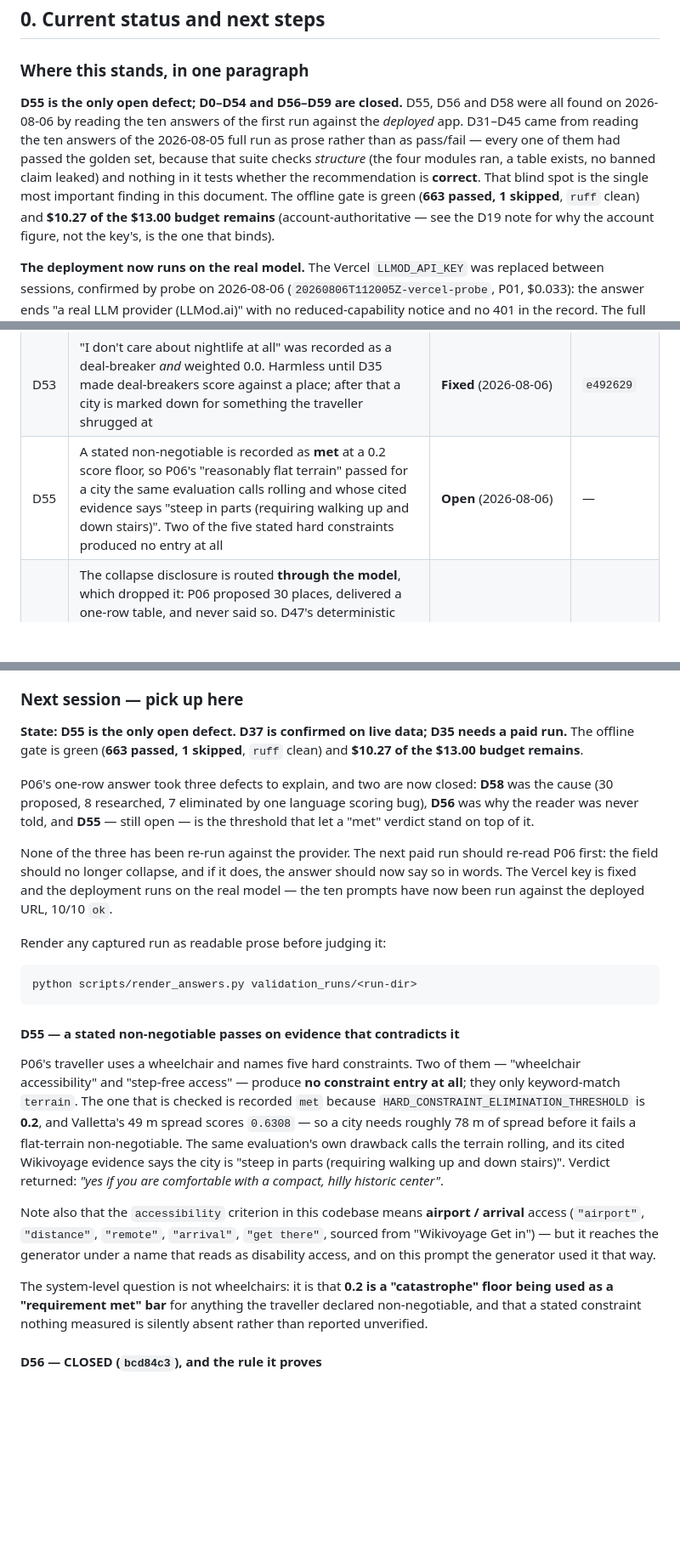
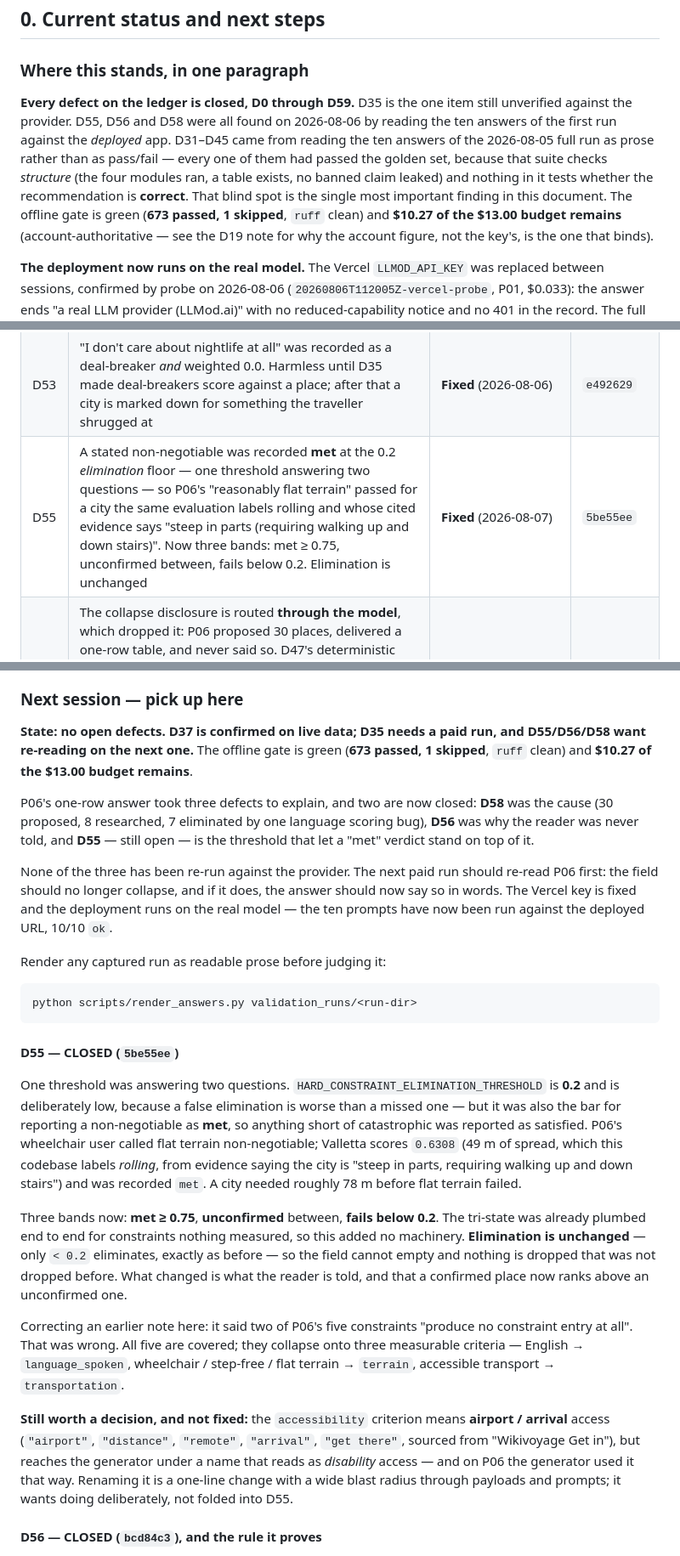
Before and after one commit to edanperetz2/DigitalNomadAgent, a Markdown page: docs/VALIDATION.md, 3 parts joined by grey strips. Shown at 85% size. Drawn GitHub-style; blank space fills up the shorter version.

Commit message:
Record D55 as fixed; the ledger has no open defects
Fixed by 5be55ee. Corrects an inaccuracy in the handover: it claimed two
of P06's five hard constraints produced no entry at all. All five are
covered, collapsed onto three measurable criteria.

Carries forward one thing deliberately not fixed -- the accessibility
criterion means airport/arrival access but reaches the generator under a
name that reads as disability access. A rename has a wide blast radius
and should be decided on its own, not folded into D55.

D35 is the only item left unverified against the provider.

Co-Authored-By: Claude Opus 5 <noreply@anthropic.com>

````diff
--- a/docs/VALIDATION.md
+++ b/docs/VALIDATION.md
@@ -20,13 +20,13 @@ Last updated: **2026-08-06**.
 
 ### Where this stands, in one paragraph
 
-**D55 is the only open defect; D0–D54 and D56–D59 are closed.** D55, D56 and D58 were all
+**Every defect on the ledger is closed, D0 through D59.** D35 is the one item still unverified against the provider. D55, D56 and D58 were all
 found on 2026-08-06 by reading the ten answers of the first run against the *deployed* app. D31–D45 came from reading the ten
 answers of the 2026-08-05 full run as prose rather than as pass/fail — every one of them had
 passed the golden set, because that suite checks *structure* (the four modules ran, a table
 exists, no banned claim leaked) and nothing in it tests whether the recommendation is **correct**.
 That blind spot is the single most important finding in this document. The offline gate is green
-(**663 passed, 1 skipped**, `ruff` clean) and **$10.27 of the $13.00 budget remains**
+(**673 passed, 1 skipped**, `ruff` clean) and **$10.27 of the $13.00 budget remains**
 (account-authoritative — see the D19 note for why the account figure, not the key's, is the one
 that binds).
 
@@ -117,7 +117,7 @@ Every defect found is listed here with its state. Commits are on `main`.
 | D52 | Monthly rent-inclusive living costs were used to judge a two-week holiday: P02 read "$1,063 per month" as "mid-range rather than luxury" | **Fixed** (2026-08-06) | `ac9c118` |
 | D54 | The generator's 4000-token output ceiling truncated the largest answers mid-JSON, and the repair attempt asked only for valid JSON so it truncated identically — P08 lost its written answer to the template, silently | **Fixed** (2026-08-06) | `14502f0` |
 | D53 | "I don't care about nightlife at all" was recorded as a deal-breaker *and* weighted 0.0. Harmless until D35 made deal-breakers score against a place; after that a city is marked down for something the traveller shrugged at | **Fixed** (2026-08-06) | `e492629` |
-| D55 | A stated non-negotiable is recorded as **met** at a 0.2 score floor, so P06's "reasonably flat terrain" passed for a city the same evaluation calls rolling and whose cited evidence says "steep in parts (requiring walking up and down stairs)". Two of the five stated hard constraints produced no entry at all | **Open** (2026-08-06) | — |
+| D55 | A stated non-negotiable was recorded **met** at the 0.2 *elimination* floor — one threshold answering two questions — so P06's "reasonably flat terrain" passed for a city the same evaluation labels rolling and whose cited evidence says "steep in parts (requiring walking up and down stairs)". Now three bands: met ≥ 0.75, unconfirmed between, fails below 0.2. Elimination is unchanged | **Fixed** (2026-08-07) | `5be55ee` |
 | D56 | The collapse disclosure is routed **through the model**, which dropped it: P06 proposed 30 places, delivered a one-row table, and never said so. D47's deterministic notice sits at finalist selection; this collapse happened later, at hard-constraint elimination. Also computed before `_score_unresolved_criteria` could rescue candidates, so it fired wrongly too — P02 carried it while delivering seven | **Fixed** (2026-08-06) | `bcd84c3` |
 | D57 | Overpass failover had no memory, so every query re-paid the full 22s timeout for a dead mirror — and round-robin tried it *first* on half of them, exhausting the 50s per-invocation cap before the working endpoint was reached | **Fixed** (2026-08-06) | `f9eabc1` |
 | D58 | Naming English as a preferred language was answered *worse* than leaving it implied: the named-language branch checked the country's official list only and returned 0.0 on no match, below the elimination floor. It never read `english_reach`, which the same tool computes on the same call. **This is why P06 collapsed** — 7 of its 8 researched places were eliminated for not speaking English, four of them Cypriot, while `app/languages.py` lists Cyprus as English-widespread | **Fixed** (2026-08-06) | `7c94942` |
@@ -591,7 +591,7 @@ Two things came out of the investigation itself, both fixed in `4cf8bc4`:
 
 ### Next session — pick up here
 
-**State: D55 is the only open defect. D37 is confirmed on live data; D35 needs a paid run.** The offline gate is green (**663 passed,
+**State: no open defects. D37 is confirmed on live data; D35 needs a paid run, and D55/D56/D58 want re-reading on the next one.** The offline gate is green (**673 passed,
 1 skipped**, `ruff` clean) and **$10.27 of the $13.00 budget remains**.
 
 P06's one-row answer took three defects to explain, and two are now closed:
@@ -610,28 +610,35 @@ Render any captured run as readable prose before judging it:
 python scripts/render_answers.py validation_runs/<run-dir>
 ```
 
-#### D55 — a stated non-negotiable passes on evidence that contradicts it
+#### D55 — CLOSED (`5be55ee`)
 
-P06's traveller uses a wheelchair and names five hard constraints. Two of them —
-"wheelchair accessibility" and "step-free access" — produce **no constraint entry
-at all**; they only keyword-match `terrain`. The one that is checked is recorded
-`met` because `HARD_CONSTRAINT_ELIMINATION_THRESHOLD` is **0.2**, and Valletta's
-49 m spread scores `0.6308` — so a city needs roughly 78 m of spread before it
-fails a flat-terrain non-negotiable. The same evaluation's own drawback calls the
-terrain rolling, and its cited Wikivoyage evidence says the city is "steep in
-parts (requiring walking up and down stairs)". Verdict returned: *"yes if you are
-comfortable with a compact, hilly historic center"*.
+One threshold was answering two questions. `HARD_CONSTRAINT_ELIMINATION_THRESHOLD`
+is **0.2** and is deliberately low, because a false elimination is worse than a
+missed one — but it was also the bar for reporting a non-negotiable as **met**, so
+anything short of catastrophic was reported as satisfied. P06's wheelchair user
+called flat terrain non-negotiable; Valletta scores `0.6308` (49 m of spread,
+which this codebase labels *rolling*, from evidence saying the city is "steep in
+parts, requiring walking up and down stairs") and was recorded `met`. A city
+needed roughly 78 m before flat terrain failed.
 
-Note also that the `accessibility` criterion in this codebase means **airport /
-arrival** access (`"airport"`, `"distance"`, `"remote"`, `"arrival"`, `"get
-there"`, sourced from "Wikivoyage Get in") — but it reaches the generator under a
-name that reads as disability access, and on this prompt the generator used it
-that way.
+Three bands now: **met ≥ 0.75**, **unconfirmed** between, **fails below 0.2**.
+The tri-state was already plumbed end to end for constraints nothing measured, so
+this added no machinery. **Elimination is unchanged** — only `< 0.2` eliminates,
+exactly as before — so the field cannot empty and nothing is dropped that was not
+dropped before. What changed is what the reader is told, and that a confirmed
+place now ranks above an unconfirmed one.
 
-The system-level question is not wheelchairs: it is that **0.2 is a "catastrophe"
-floor being used as a "requirement met" bar** for anything the traveller declared
-non-negotiable, and that a stated constraint nothing measured is silently absent
-rather than reported unverified.
+Correcting an earlier note here: it said two of P06's five constraints "produce
+no constraint entry at all". That was wrong. All five are covered; they collapse
+onto three measurable criteria — English → `language_spoken`, wheelchair /
+step-free / flat terrain → `terrain`, accessible transport → `transportation`.
+
+**Still worth a decision, and not fixed:** the `accessibility` criterion means
+**airport / arrival** access (`"airport"`, `"distance"`, `"remote"`, `"arrival"`,
+`"get there"`, sourced from "Wikivoyage Get in"), but reaches the generator under
+a name that reads as *disability* access — and on P06 the generator used it that
+way. Renaming it is a one-line change with a wide blast radius through payloads
+and prompts; it wants doing deliberately, not folded into D55.
 
 #### D56 — CLOSED (`bcd84c3`), and the rule it proves
 
````
Also changed, not shown: other parts of docs/VALIDATION.md (+1 -1 lines).
